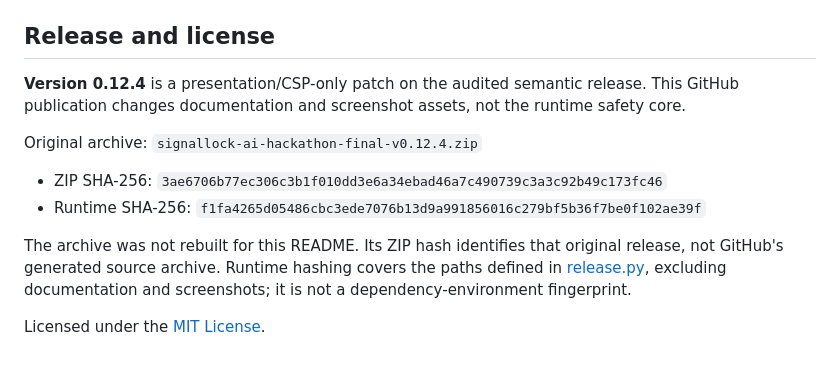
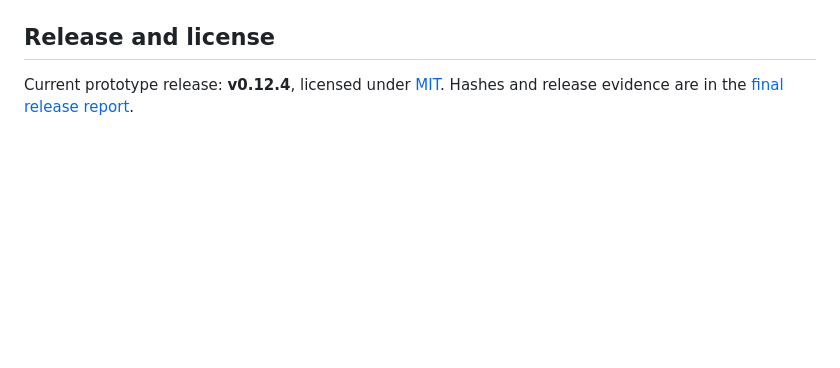
Before and after one commit to saikiranpulagalla/signallock-emergency-alert-integrity-checker, a Markdown page: README.md, the part around one of its changes. GitHub-like rendering; blank space fills up the shorter version.

```diff
--- a/README.md
+++ b/README.md
@@ -207,13 +198,4 @@ docs/images/           Rendered v0.12.4 screenshots
 
 ## Release and license
 
-**Version 0.12.4** is a presentation/CSP-only patch on the audited semantic release. This GitHub publication changes documentation and screenshot assets, not the runtime safety core.
-
-Original archive: `signallock-ai-hackathon-final-v0.12.4.zip`
-
-- ZIP SHA-256: `3ae6706b77ec306c3b1f010dd3e6a34ebad46a7c490739c3a3c92b49c173fc46`
-- Runtime SHA-256: `f1fa4265d05486cbc3ede7076b13d9a991856016c279bf5b36f7be0f102ae39f`
-
-The archive was not rebuilt for this README. Its ZIP hash identifies that original release, not GitHub's generated source archive. Runtime hashing covers the paths defined in [release.py](signallock/evaluation/release.py), excluding documentation and screenshots; it is not a dependency-environment fingerprint.
-
-Licensed under the [MIT License](LICENSE).
+Current prototype release: **v0.12.4**, licensed under [MIT](LICENSE). Hashes and release evidence are in the [final release report](docs/FINAL_RELEASE_REPORT.md).
```
Also changed, not shown: other parts of README.md (+33 -42 lines).
